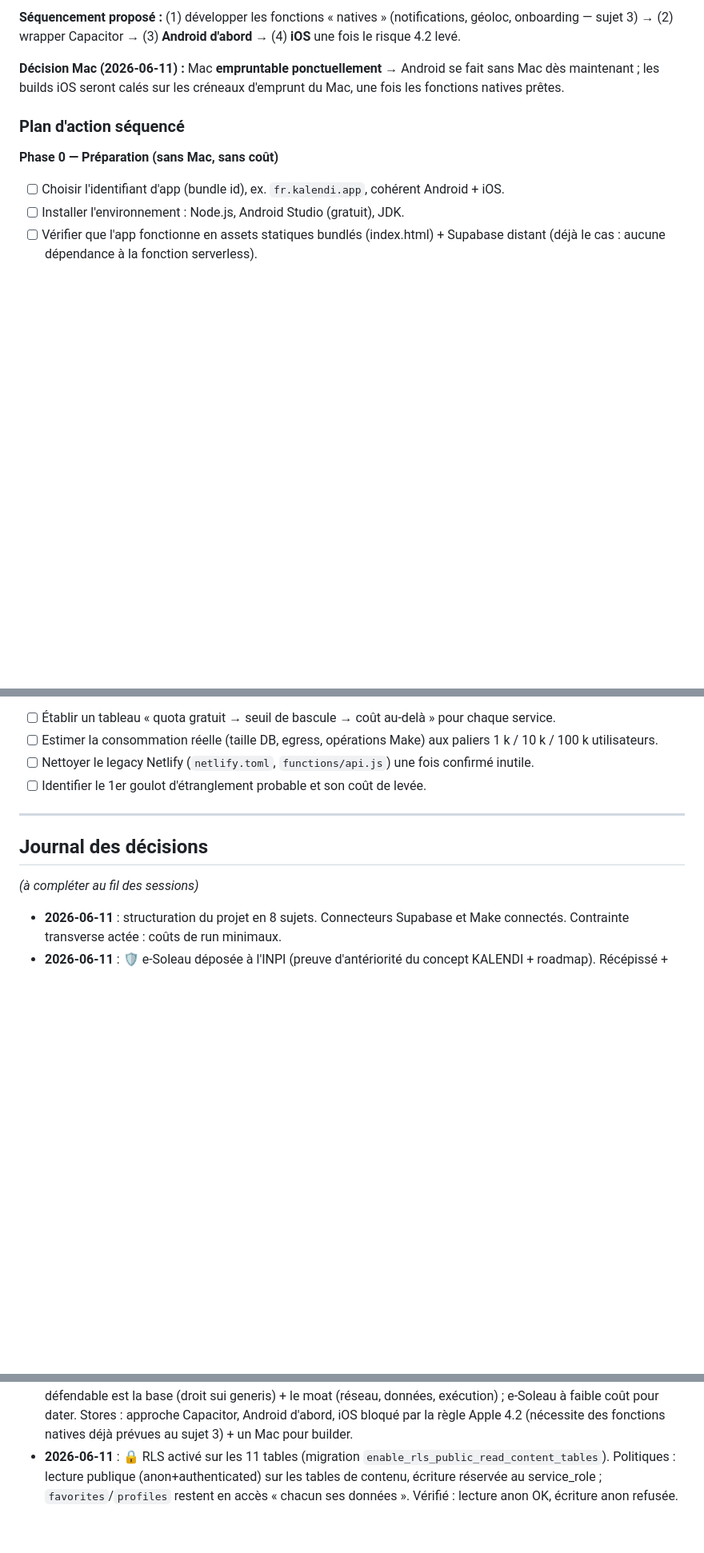
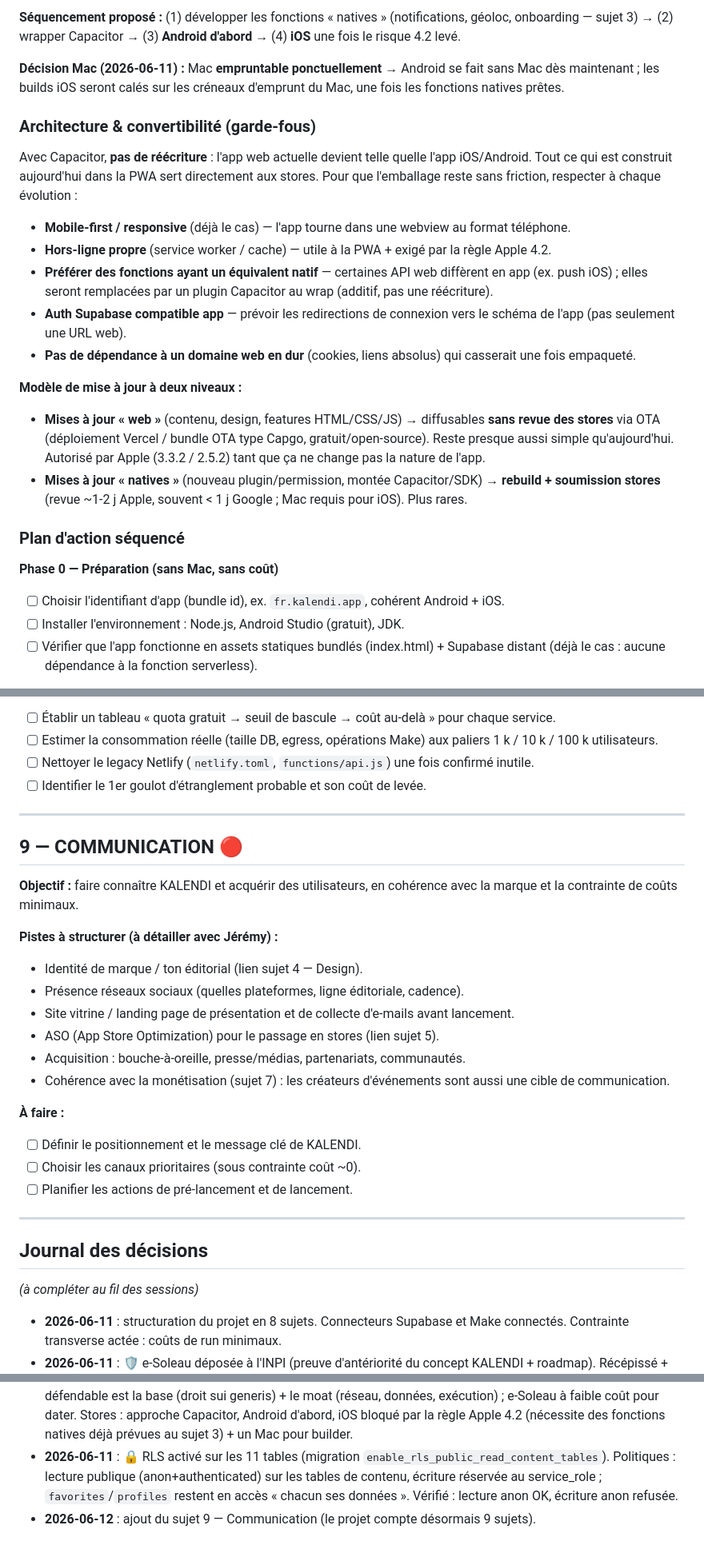
Before and after one commit to jeremykechi/RDV, a Markdown page: PROJECT.md, 3 parts joined by grey strips. Shown at 80% size. Rendered like a GitHub page; blank space fills up the shorter version.

```diff
--- a/PROJECT.md
+++ b/PROJECT.md
@@ -141,6 +144,19 @@ Tâches : ✅ Fait · [ ] À faire
 **Séquencement proposé :** (1) développer les fonctions « natives » (notifications, géoloc, onboarding — sujet 3) → (2) wrapper Capacitor → (3) **Android d'abord** → (4) **iOS** une fois le risque 4.2 levé.
 
 **Décision Mac (2026-06-11) :** Mac **empruntable ponctuellement** → Android se fait sans Mac dès maintenant ; les builds iOS seront calés sur les créneaux d'emprunt du Mac, une fois les fonctions natives prêtes.
+
+### Architecture & convertibilité (garde-fous)
+
+Avec Capacitor, **pas de réécriture** : l'app web actuelle devient telle quelle l'app iOS/Android. Tout ce qui est construit aujourd'hui dans la PWA sert directement aux stores. Pour que l'emballage reste sans friction, respecter à chaque évolution :
+- **Mobile-first / responsive** (déjà le cas) — l'app tourne dans une webview au format téléphone.
+- **Hors-ligne propre** (service worker / cache) — utile à la PWA + exigé par la règle Apple 4.2.
+- **Préférer des fonctions ayant un équivalent natif** — certaines API web diffèrent en app (ex. push iOS) ; elles seront remplacées par un plugin Capacitor au wrap (additif, pas une réécriture).
+- **Auth Supabase compatible app** — prévoir les redirections de connexion vers le schéma de l'app (pas seulement une URL web).
+- **Pas de dépendance à un domaine web en dur** (cookies, liens absolus) qui casserait une fois empaqueté.
+
+**Modèle de mise à jour à deux niveaux :**
+- **Mises à jour « web »** (contenu, design, features HTML/CSS/JS) → diffusables **sans revue des stores** via OTA (déploiement Vercel / bundle OTA type Capgo, gratuit/open-source). Reste presque aussi simple qu'aujourd'hui. Autorisé par Apple (3.3.2 / 2.5.2) tant que ça ne change pas la nature de l'app.
+- **Mises à jour « natives »** (nouveau plugin/permission, montée Capacitor/SDK) → **rebuild + soumission stores** (revue ~1-2 j Apple, souvent < 1 j Google ; Mac requis pour iOS). Plus rares.
 
 ### Plan d'action séquencé
 
@@ -224,6 +240,25 @@ Tâches : ✅ Fait · [ ] À faire
 
 ---
 
+## 9 — COMMUNICATION  🔴
+
+**Objectif :** faire connaître KALENDI et acquérir des utilisateurs, en cohérence avec la marque et la contrainte de coûts minimaux.
+
+**Pistes à structurer (à détailler avec Jérémy) :**
+- Identité de marque / ton éditorial (lien sujet 4 — Design).
+- Présence réseaux sociaux (quelles plateformes, ligne éditoriale, cadence).
+- Site vitrine / landing page de présentation et de collecte d'e-mails avant lancement.
+- ASO (App Store Optimization) pour le passage en stores (lien sujet 5).
+- Acquisition : bouche-à-oreille, presse/médias, partenariats, communautés.
+- Cohérence avec la monétisation (sujet 7) : les créateurs d'événements sont aussi une cible de communication.
+
+**À faire :**
+- [ ] Définir le positionnement et le message clé de KALENDI.
+- [ ] Choisir les canaux prioritaires (sous contrainte coût ~0).
+- [ ] Planifier les actions de pré-lancement et de lancement.
+
+---
+
 ## Journal des décisions
 _(à compléter au fil des sessions)_
 
@@ -232,3 +267,4 @@ _(à compléter au fil des sessions)_
 - **2026-06-11** : 🧹 nettoyage code — suppression de toutes les API externes sauf la météo dans `functions/api.js` (retirées : jours fériés gouv.fr, OpenF1, TMDB, football-data + clés associées). Confirmé : aucune référence résiduelle. Charte « données & contenus » ajoutée en tête de doc.
 - **2026-06-11** : étude des sujets 1 (PI) et 5 (stores). Conclusions clés — PI : l'idée n'est pas protégeable, l'actif défendable est la base (droit sui generis) + le moat (réseau, données, exécution) ; e-Soleau à faible coût pour dater. Stores : approche Capacitor, Android d'abord, iOS bloqué par la règle Apple 4.2 (nécessite des fonctions natives déjà prévues au sujet 3) + un Mac pour builder.
 - **2026-06-11** : 🔒 RLS activé sur les 11 tables (migration `enable_rls_public_read_content_tables`). Politiques : lecture publique (anon+authenticated) sur les tables de contenu, écriture réservée au service_role ; `favorites`/`profiles` restent en accès « chacun ses données ». Vérifié : lecture anon OK, écriture anon refusée.
+- **2026-06-12** : ajout du sujet 9 — Communication (le projet compte désormais 9 sujets).
```
Also changed, not shown: other parts of PROJECT.md (+3 -0 lines).
